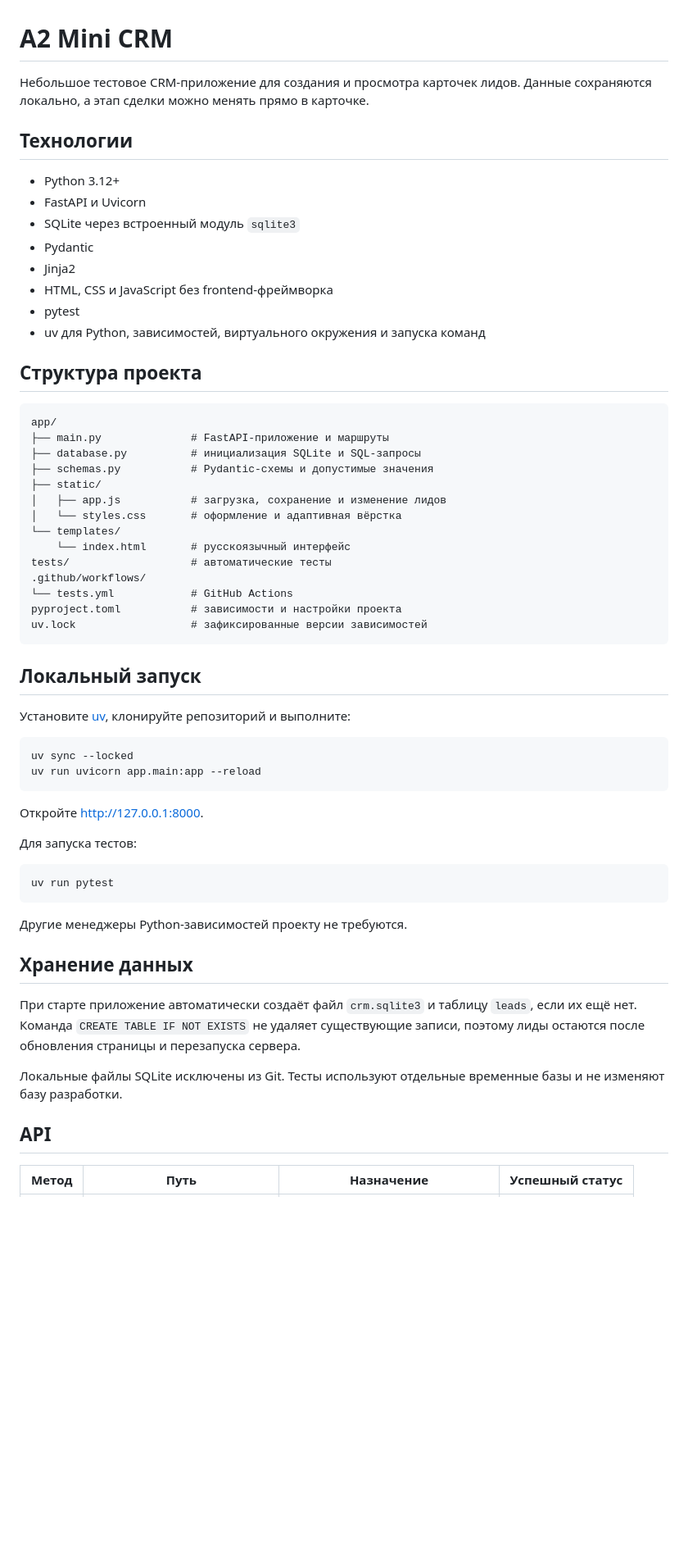
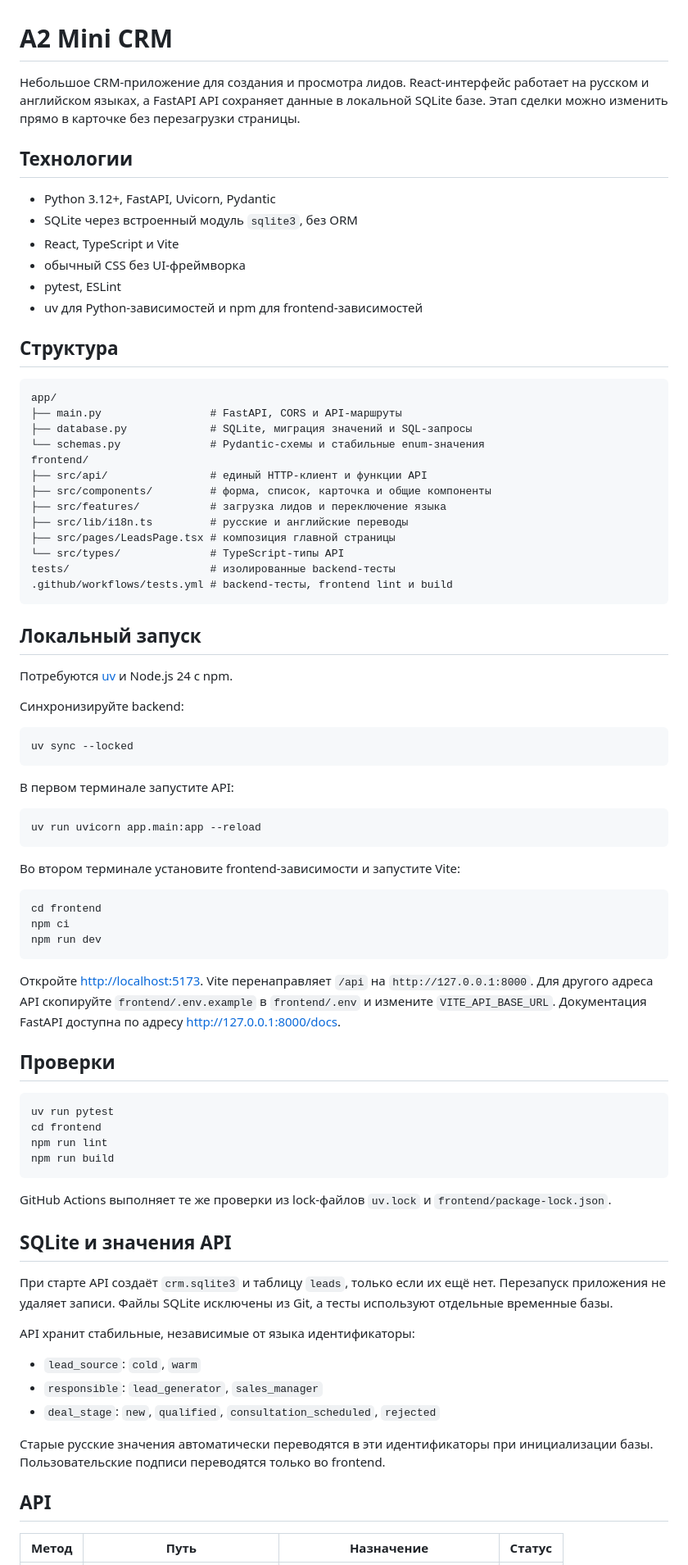
Before and after one commit to Bol-F/A2-mini_crm_test, a Markdown page: README.md, the part around the change printed below. Shown: that part at 82% size. Rendered like a GitHub page; blank space fills up the shorter version.

Commit message:
docs: document React Vite architecture

````diff
--- a/README.md
+++ b/README.md
@@ -1,68 +1,93 @@
 # A2 Mini CRM
 
-Небольшое тестовое CRM-приложение для создания и просмотра карточек лидов.
-Данные сохраняются локально, а этап сделки можно менять прямо в карточке.
+Небольшое CRM-приложение для создания и просмотра лидов. React-интерфейс работает
+на русском и английском языках, а FastAPI API сохраняет данные в локальной SQLite
+базе. Этап сделки можно изменить прямо в карточке без перезагрузки страницы.
 
 ## Технологии
 
-- Python 3.12+
-- FastAPI и Uvicorn
-- SQLite через встроенный модуль `sqlite3`
-- Pydantic
-- Jinja2
-- HTML, CSS и JavaScript без frontend-фреймворка
-- pytest
-- uv для Python, зависимостей, виртуального окружения и запуска команд
+- Python 3.12+, FastAPI, Uvicorn, Pydantic
+- SQLite через встроенный модуль `sqlite3`, без ORM
+- React, TypeScript и Vite
+- обычный CSS без UI-фреймворка
+- pytest, ESLint
+- uv для Python-зависимостей и npm для frontend-зависимостей
 
-## Структура проекта
+## Структура
 
 ```text
 app/
-├── main.py              # FastAPI-приложение и маршруты
-├── database.py          # инициализация SQLite и SQL-запросы
-├── schemas.py           # Pydantic-схемы и допустимые значения
-├── static/
-│   ├── app.js           # загрузка, сохранение и изменение лидов
-│   └── styles.css       # оформление и адаптивная вёрстка
-└── templates/
-    └── index.html       # русскоязычный интерфейс
-tests/                   # автоматические тесты
-.github/workflows/
-└── tests.yml            # GitHub Actions
-pyproject.toml           # зависимости и настройки проекта
-uv.lock                  # зафиксированные версии зависимостей
+├── main.py                 # FastAPI, CORS и API-маршруты
+├── database.py             # SQLite, миграция значений и SQL-запросы
+└── schemas.py              # Pydantic-схемы и стабильные enum-значения
+frontend/
+├── src/api/                # единый HTTP-клиент и функции API
+├── src/components/         # форма, список, карточка и общие компоненты
+├── src/features/           # загрузка лидов и переключение языка
+├── src/lib/i18n.ts         # русские и английские переводы
+├── src/pages/LeadsPage.tsx # композиция главной страницы
+└── src/types/              # TypeScript-типы API
+tests/                      # изолированные backend-тесты
+.github/workflows/tests.yml # backend-тесты, frontend lint и build
 ```
 
 ## Локальный запуск
 
-Установите [uv](https://docs.astral.sh/uv/), клонируйте репозиторий и выполните:
+Потребуются [uv](https://docs.astral.sh/uv/) и Node.js 24 с npm.
+
+Синхронизируйте backend:
 
 ```shell
 uv sync --locked
+```
+
+В первом терминале запустите API:
+
+```shell
 uv run uvicorn app.main:app --reload
 ```
 
-Откройте <http://127.0.0.1:8000>.
+Во втором терминале установите frontend-зависимости и запустите Vite:
 
-Для запуска тестов:
+```shell
+cd frontend
+npm ci
+npm run dev
+```
+
+Откройте <http://localhost:5173>. Vite перенаправляет `/api` на
+`http://127.0.0.1:8000`. Для другого адреса API скопируйте
+`frontend/.env.example` в `frontend/.env` и измените `VITE_API_BASE_URL`.
+Документация FastAPI доступна по адресу <http://127.0.0.1:8000/docs>.
+
+## Проверки
 
 ```shell
 uv run pytest
+cd frontend
+npm run lint
+npm run build
 ```
 
-Другие менеджеры Python-зависимостей проекту не требуются.
+GitHub Actions выполняет те же проверки из lock-файлов `uv.lock` и
+`frontend/package-lock.json`.
 
-## Хранение данных
+## SQLite и значения API
 
-При старте приложение автоматически создаёт файл `crm.sqlite3` и таблицу
-`leads`, если их ещё нет. Команда `CREATE TABLE IF NOT EXISTS` не удаляет
-существующие записи, поэтому лиды остаются после обновления страницы и
-перезапуска сервера.
+При старте API создаёт `crm.sqlite3` и таблицу `leads`, только если их ещё нет.
+Перезапуск приложения не удаляет записи. Файлы SQLite исключены из Git, а тесты
+используют отдельные временные базы.
 
-Локальные файлы SQLite исключены из Git. Тесты используют отдельные временные
-базы и не изменяют базу разработки.
+API хранит стабильные, независимые от языка идентификаторы:
+
+- `lead_source`: `cold`, `warm`
+- `responsible`: `lead_generator`, `sales_manager`
+- `deal_stage`: `new`, `qualified`, `consultation_scheduled`, `rejected`
+
+Старые русские значения автоматически переводятся в эти идентификаторы при
+инициализации базы. Пользовательские подписи переводятся только во frontend.
 
 ## API
 
-| Метод | Путь | Назначение | Успешный статус |
+| Метод | Путь | Назначение | Статус |
 |---|---|---|---|
````
Also changed, not shown: other parts of README.md (+31 -55 lines).
